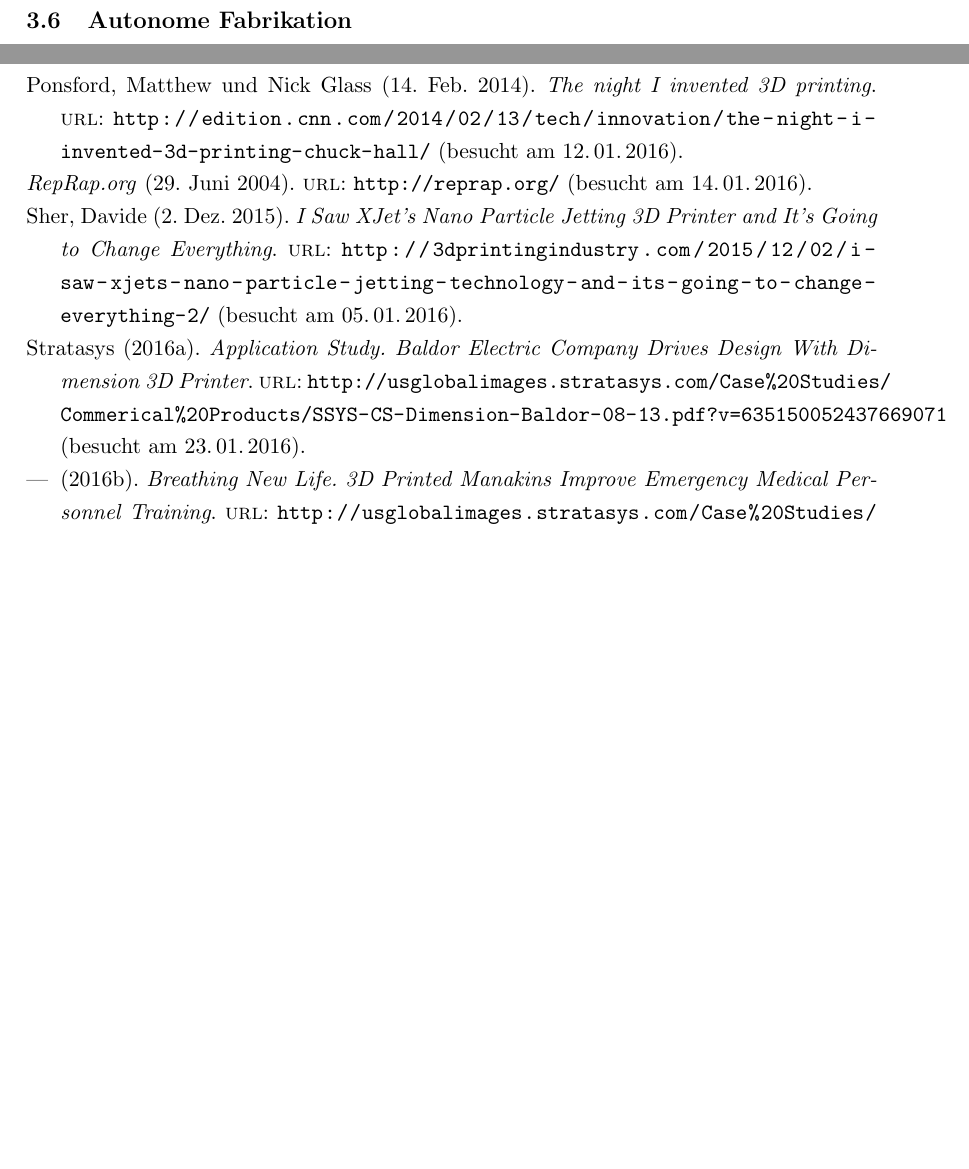
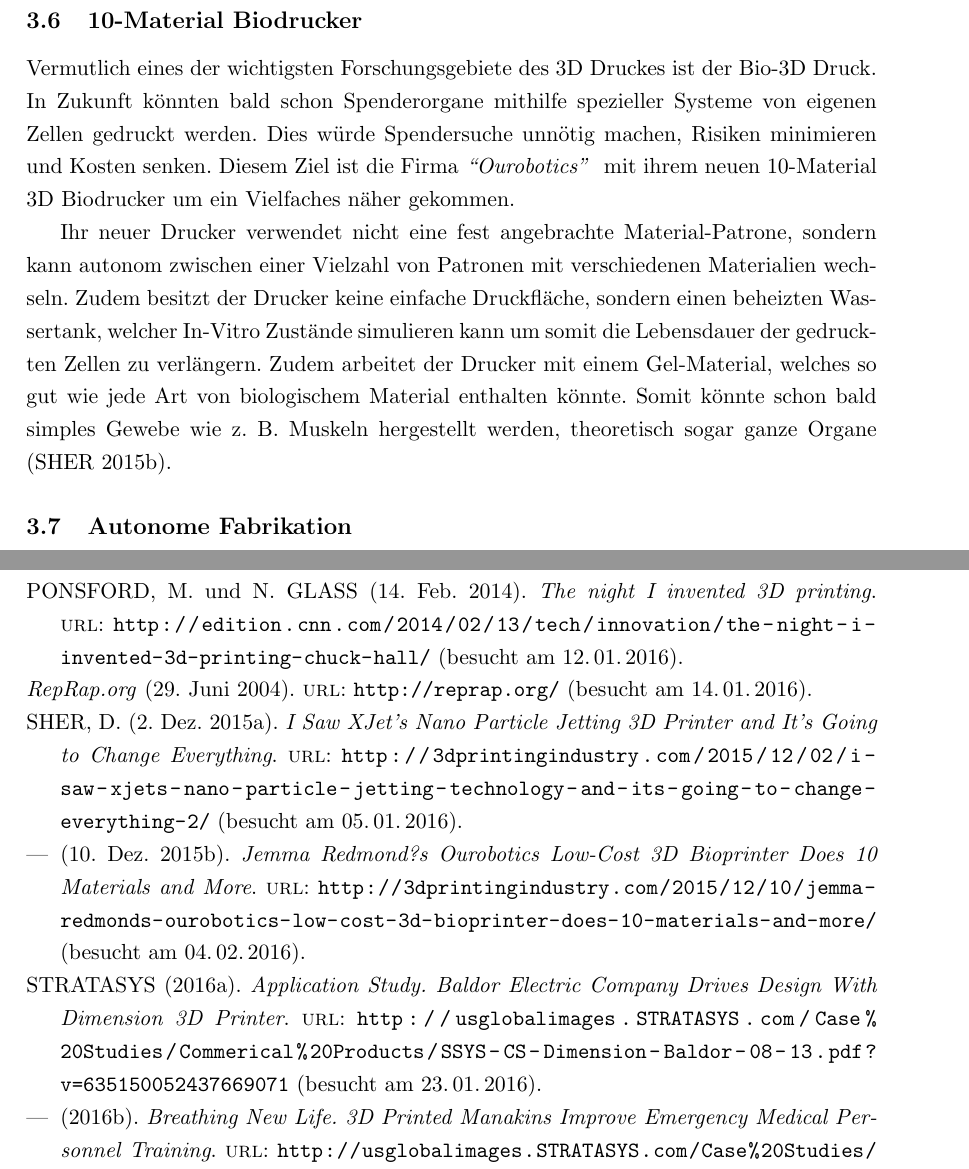
Before and after one commit to Xasin/Facharbeit-2016, a LaTeX document (Facharbeit/Facharbeit.tex, which reads Facharbeit/Forschung.tex, Facharbeit/Quellen.bib): two parts of pages 13 and 16 of 16, joined at a grey line, cut at the place of the change, the shorter picture padded with empty space. Compiled offline with pdfLaTeX.

Commit message:
Wrote a bit about 10-Material printer. Also edited all the Author's names.

```diff
--- a/Facharbeit/Forschung.tex
+++ b/Facharbeit/Forschung.tex
@@ -29,9 +29,16 @@
 
 
 \subsection{Gedruckte Medizin}
+
 Ein überraschendes Anwendungsgebiet für 3D Drucker wäre die Herstellung spezieller Tabletten für die besonders schnelle Einnahme lebensrettender Chemikalien. Die meisten momentan verwendeten Tabletten müssen entweder aufgelöst oder im ganzen geschluckt werden, beides kann Zeit brauchen oder ist in einer Notfallsituation nicht leicht möglich. Um dieses Problem zu umgehen hat die pharmazeutische Firma \textquotedblleft Aprecia\textquotedblright ~nun ein neues Konzept entwickelt, mithilfe der schnell lösliche Medizin mit hoher Wirkstoffkonzentration hergestellt werden kann.
 
 Die Pillen werden ähnlich wie beim SLS Verfahren mithilfe eines feinen Pulvers aufgebaut, jedoch werden die \textquotedblleft Spritam levetiracetam\textquotedblright ~genannten Tabletten nicht mit einem Laser sondern mit einem Tropfen Flüssigkeit zusammen gebunden. Das entstehende Produkt ist eine genau abgemessene und vor allem poröse Tablette. Durch diese poröse Struktur löst sich die Pille beinahe vollständig in nur wenigen Sekunden und mit wenig Flüssigkeit auf, und kann dadurch eine hohe Dosis des Wirkstoffes schnell an den Patienten liefern \parencite{Printed_Drug}.
+
+\subsection{10-Material Biodrucker}
+
+Vermutlich eines der wichtigsten Forschungsgebiete des 3D Druckes ist der Bio-3D Druck. In Zukunft könnten bald schon Spenderorgane mithilfe spezieller Systeme von eigenen Zellen gedruckt werden. Dies würde Spendersuche unnötig machen, Risiken minimieren und Kosten senken. Diesem Ziel ist die Firma \company{Ourobotics} mit ihrem neuen 10-Material 3D Biodrucker um ein Vielfaches näher gekommen.
+
+Ihr neuer Drucker verwendet nicht eine fest angebrachte Material-Patrone, sondern kann autonom zwischen einer Vielzahl von Patronen mit verschiedenen Materialien wechseln. Zudem besitzt der Drucker keine einfache Druckfläche, sondern einen beheizten Wassertank, welcher In-Vitro Zustände simulieren kann um somit die Lebensdauer der gedruckten Zellen zu verlängern. Zudem arbeitet der Drucker mit einem Gel-Material, welches so gut wie jede Art von biologischem Material enthalten könnte. Somit könnte schon bald simples Gewebe wie z.~B. Muskeln hergestellt werden, theoretisch sogar ganze Organe \parencite{10_BIOPRINT}.
 
 \subsection{Autonome Fabrikation}
 Ein wichtiges Problem beim Einbau von 3D Druckern in die Industrie ist die Autonomie der Maschinen. Die meisten momentanen 3D Drucker müssen regelmäßig von Fachpersonal überprüft, kontrolliert, gereinigt etc. werden, welches einen kompletten Einbau in die Serienproduktion unwirtschaftlich macht. Aus diesem Grund hat sich Firma \company{MetalFAB} an die Entwicklung eines autonomen Metalldruckers gesetzt.
--- a/Facharbeit/Quellen.bib
+++ b/Facharbeit/Quellen.bib
@@ -90,7 +90,7 @@
 }
 
 @online{XJET,
-author = {Davide Sher},
+author = {D. SHER},
 title = {I  Saw XJet's Nano Particle Jetting 3D Printer and It's Going to Change Everything},
 date = {2015-12-02},
 url = {http://3dprintingindustry.com/2015/12/02/i-saw-xjets-nano-particle-jetting-technology-and-its-going-to-change-everything-2/},
@@ -99,7 +99,7 @@
 }
 
 @online{FACTORY,
-author = {Davide Sher},
+author = {D. SHER},
 title = {Three Signs from formnext that the Fully Automated 3D Printing Factory Is Coming},
 date = {2015-11-24},
 url = {http://3dprintingindustry.com/2015/11/24/three-signs-from-formnext-that-the-fully-automated-am-factory-is-coming/},
@@ -108,7 +108,7 @@
 }
 
 @online{HiTempCeram,
-author = {Tyler Koslow},
+author = {T. KOSLOW},
 title = {New Ceramic 3D Printing Method Able to Withstand over 2,500 F},
 date = {2016-01-05},
 url = {http://3dprintingindustry.com/2016/01/05/64239},
@@ -117,7 +117,7 @@
 }
 
 @online{CHUCK,
-author = {Matthew Ponsford and Nick Glass},
+author = {M. PONSFORD and N. GLASS},
 title = {The night I invented 3D printing},
 date = {2014-02-14},
 url = {http://edition.cnn.com/2014/02/13/tech/innovation/the-night-i-invented-3d-printing-chuck-hall/},
@@ -190,25 +190,25 @@
 }
 
 @online{BALDOR_CASE,
-author = {Stratasys},
+author = {STRATASYS},
 title = {Application Study},
 subtitle = {Baldor Electric Company Drives Design With Dimension 3D Printer},
-url = {http://usglobalimages.stratasys.com/Case%20Studies/Commerical%20Products/SSYS-CS-Dimension-Baldor-08-13.pdf?v=635150052437669071},
+url = {http://usglobalimages.STRATASYS.com/Case%20Studies/Commerical%20Products/SSYS-CS-Dimension-Baldor-08-13.pdf?v=635150052437669071},
 urldate = {2016-01-23},
 }
 
 @online{MIRCAM_STUDY,
-author = {Stratasys},
+author = {STRATASYS},
 title = {Connecting Your Heart},
 subtitle = {Bangalore-based Medical Start-Up Builds Next Generation Medical System With FDM Technology},
-url = {http://usglobalimages.stratasys.com/Case%20Studies/Medical/CS_FDM_Med_CardiacDesigns.pdf?v=635799135484678553},
+url = {http://usglobalimages.STRATASYS.com/Case%20Studies/Medical/CS_FDM_Med_CardiacDesigns.pdf?v=635799135484678553},
 urldate = {2016-01-23},
 }
 
 @online{DUMMY_STUDY,
-author = {Stratasys},
+author = {STRATASYS},
 title = {Breathing New Life},
-url = {http://usglobalimages.stratasys.com/Case%20Studies/Medical/CS-FDM-MED-UMN-EN-05-15-Web.pdf?v=635694578087296753},
+url = {http://usglobalimages.STRATASYS.com/Case%20Studies/Medical/CS-FDM-MED-UMN-EN-05-15-Web.pdf?v=635694578087296753},
 subtitle = {3D Printed Manakins Improve Emergency Medical Personnel Training},
 urldate = {2016-01-23},
 }
@@ -254,0 +257,6 @@
+author = {D. SHER},
+title = {Jemma Redmond?s Ourobotics Low-Cost 3D Bioprinter Does 10 Materials and More},
+date = {2015-12-10},
+url = {http://3dprintingindustry.com/2015/12/10/jemma-redmonds-ourobotics-low-cost-3d-bioprinter-does-10-materials-and-more/},
+urldate = {2016-02-04},
+}
```
Also changed, not shown: Facharbeit/Facharbeit.pdf, Facharbeit/Quellen.bib (30 more changed lines), 2 other files.
